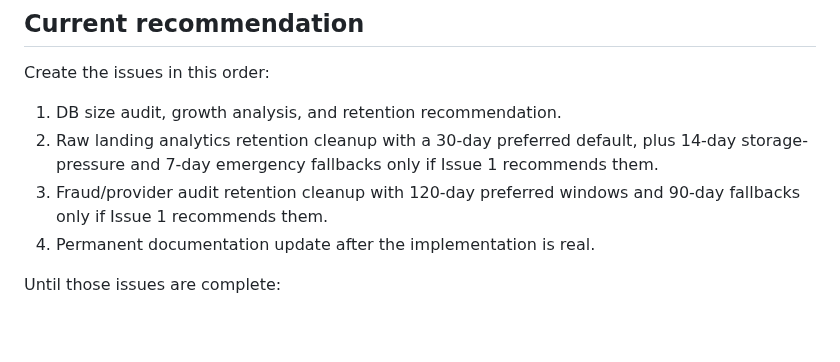
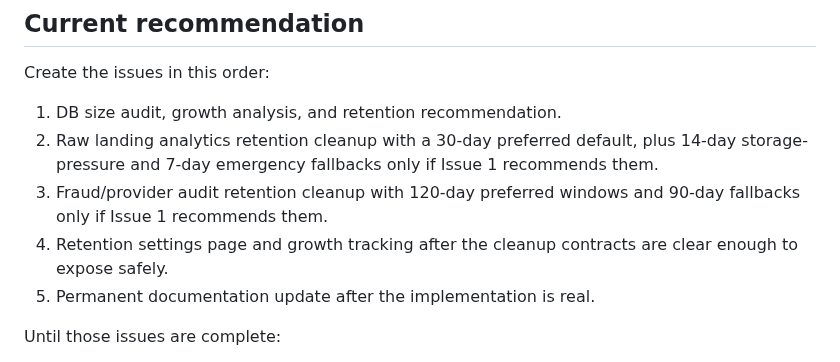
Before and after one commit to mpetrovic-hub/backend, a Markdown page: db-retention-plan.md, the part around one of its changes. GitHub-like rendering; blank space fills up the shorter version.

```diff
--- a/db-retention-plan.md
+++ b/db-retention-plan.md
@@ -328,7 +395,8 @@ Create the issues in this order:
 1. DB size audit, growth analysis, and retention recommendation.
 2. Raw landing analytics retention cleanup with a 30-day preferred default, plus 14-day storage-pressure and 7-day emergency fallbacks only if Issue 1 recommends them.
 3. Fraud/provider audit retention cleanup with 120-day preferred windows and 90-day fallbacks only if Issue 1 recommends them.
-4. Permanent documentation update after the implementation is real.
+4. Retention settings page and growth tracking after the cleanup contracts are clear enough to expose safely.
+5. Permanent documentation update after the implementation is real.
 
 Until those issues are complete:
 
```
Also changed, not shown: other parts of db-retention-plan.md (+67 -0 lines).
